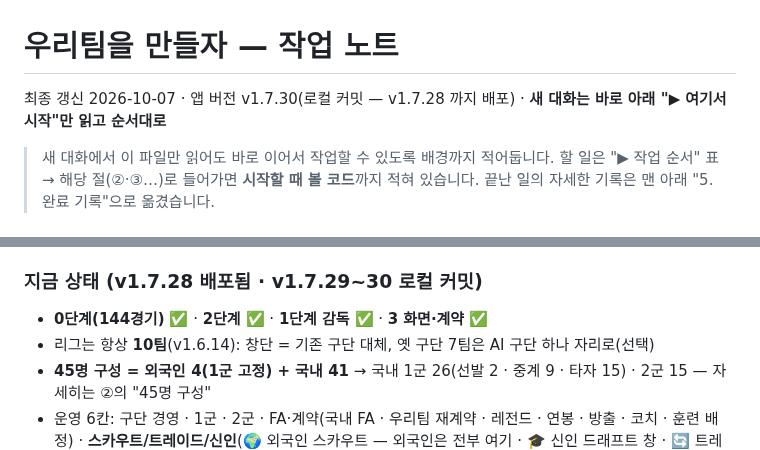
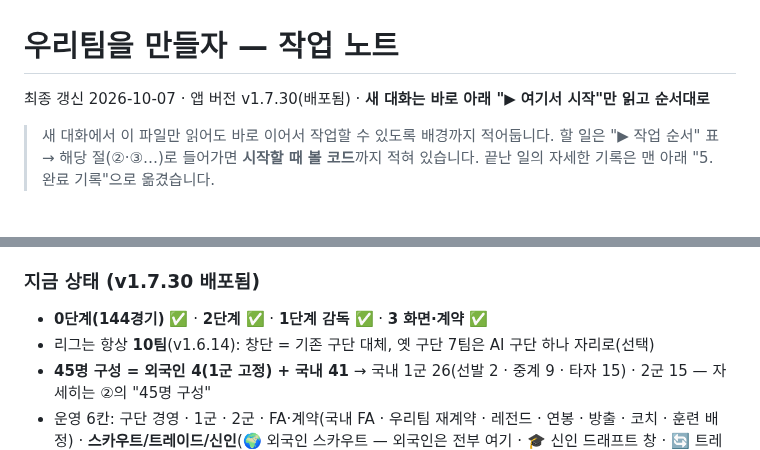
Before and after one commit to babodabin/baseball-game, a Markdown page: TODO.md, 2 parts joined by grey strips. Drawn GitHub-style.

Commit message:
TODO: v1.7.30 배포됨
Co-Authored-By: Claude Opus 5.5 <noreply@anthropic.com>

```diff
--- a/TODO.md
+++ b/TODO.md
@@ -1,6 +1,6 @@
 # 우리팀을 만들자 — 작업 노트
 
-최종 갱신 2026-10-07 · 앱 버전 v1.7.30(로컬 커밋 — v1.7.28 까지 배포) · **새 대화는 바로 아래 "▶ 여기서 시작"만 읽고 순서대로**
+최종 갱신 2026-10-07 · 앱 버전 v1.7.30(배포됨) · **새 대화는 바로 아래 "▶ 여기서 시작"만 읽고 순서대로**
 
 > 새 대화에서 이 파일만 읽어도 바로 이어서 작업할 수 있도록 배경까지 적어둡니다.
 > 할 일은 "▶ 작업 순서" 표 → 해당 절(②·③…)로 들어가면 **시작할 때 볼 코드**까지 적혀 있습니다.
@@ -57,7 +57,7 @@
 - [ ] 3단계 무료 계약의 은퇴 번복 선수를 **AI 구단도 실제로 데려가는지** 확인(v1.7.13 은 명단에 넣기까지만 확인)
 - [ ] 오프시즌 글이 FA·계약 칸을 일찍 닫는 원인(닫는 태그 하나 많음) — v1.7.15 는 화면에서 옮겨 담는 방식. 원인 줄을 찾으면 그쪽을 고쳐도 됨
 
-### 지금 상태 (v1.7.28 배포됨 · v1.7.29~30 로컬 커밋)
+### 지금 상태 (v1.7.30 배포됨)
 
 - **0단계(144경기)** ✅ · **2단계** ✅ · **1단계 감독** ✅ · **3 화면·계약** ✅
 - 리그는 항상 **10팀**(v1.6.14): 창단 = 기존 구단 대체, 옛 구단 7팀은 AI 구단 하나 자리로(선택)
```
